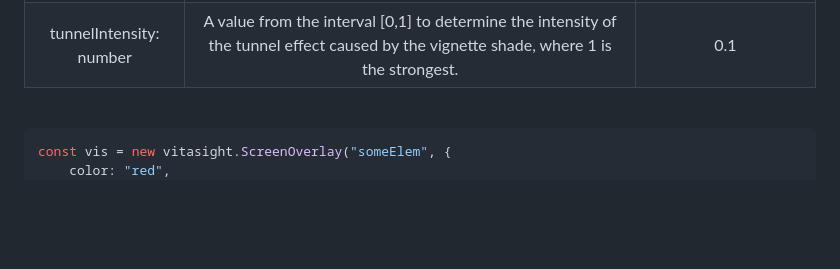
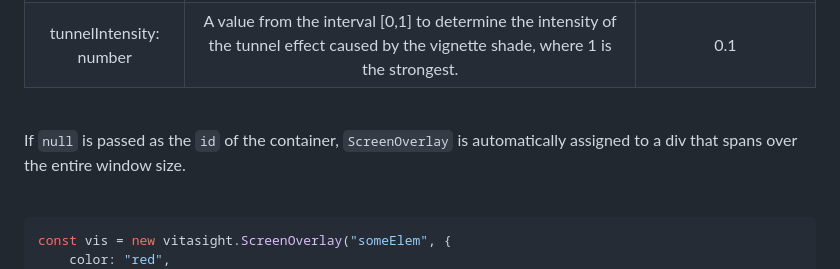
Before and after one commit to arne1212/BioVizJS, a Markdown page: README.md, the part around the change. GitHub-like rendering; blank space fills up the shorter version.

Commit message:
Update README.md
added comment about what happens if null is assigned as the container for Screen Overlay => visualization spans across the entire window

````diff
--- a/README.md
+++ b/README.md
@@ -217,6 +217,10 @@ https://github.com/user-attachments/assets/a900a0bf-ac2c-42c0-83fe-ea0c1e2048e3
 
 <br>
 
+If `null` is passed as the `id` of the container, `ScreenOverlay` is automatically assigned to a div that spans over the entire window size.
+
+<br>
+
 ```javascript
 const vis = new vitasight.ScreenOverlay("someElem", {
     color: "red",
````
